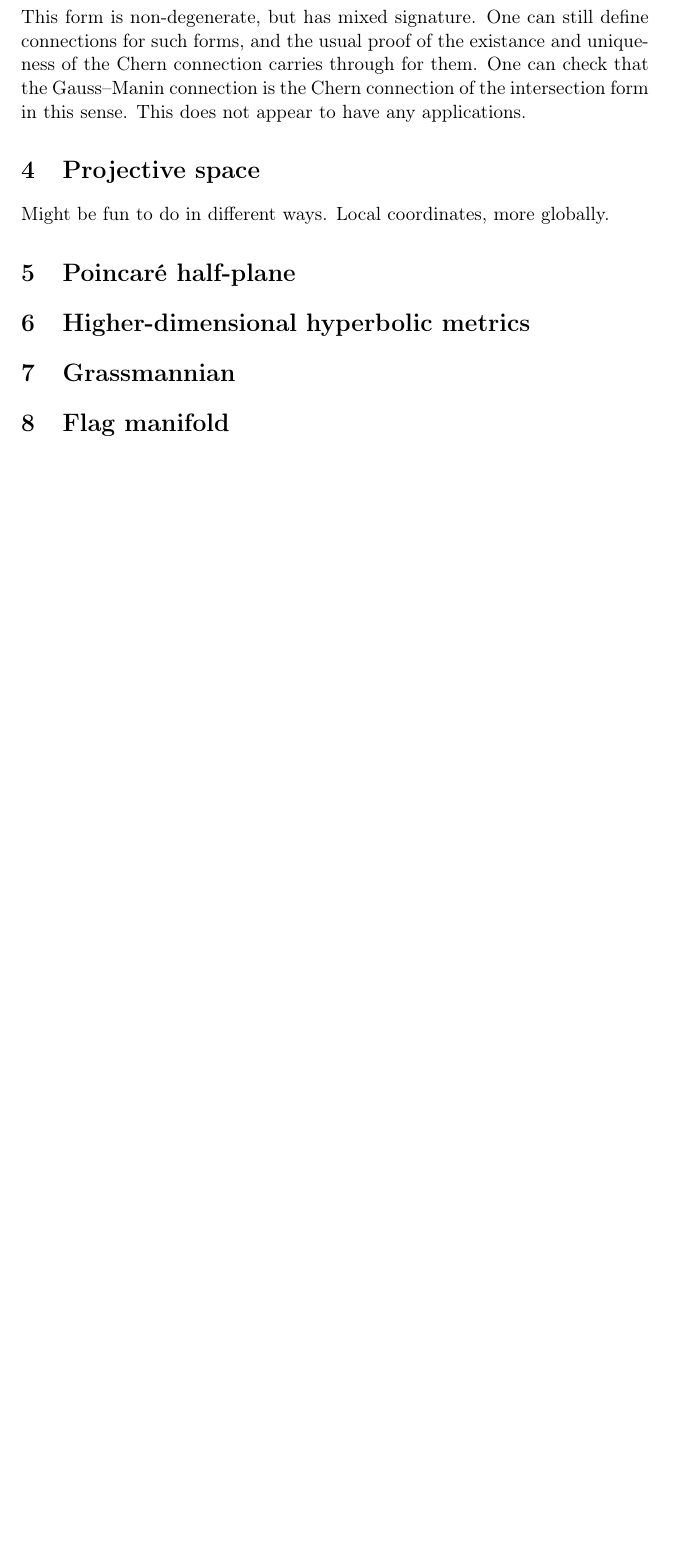
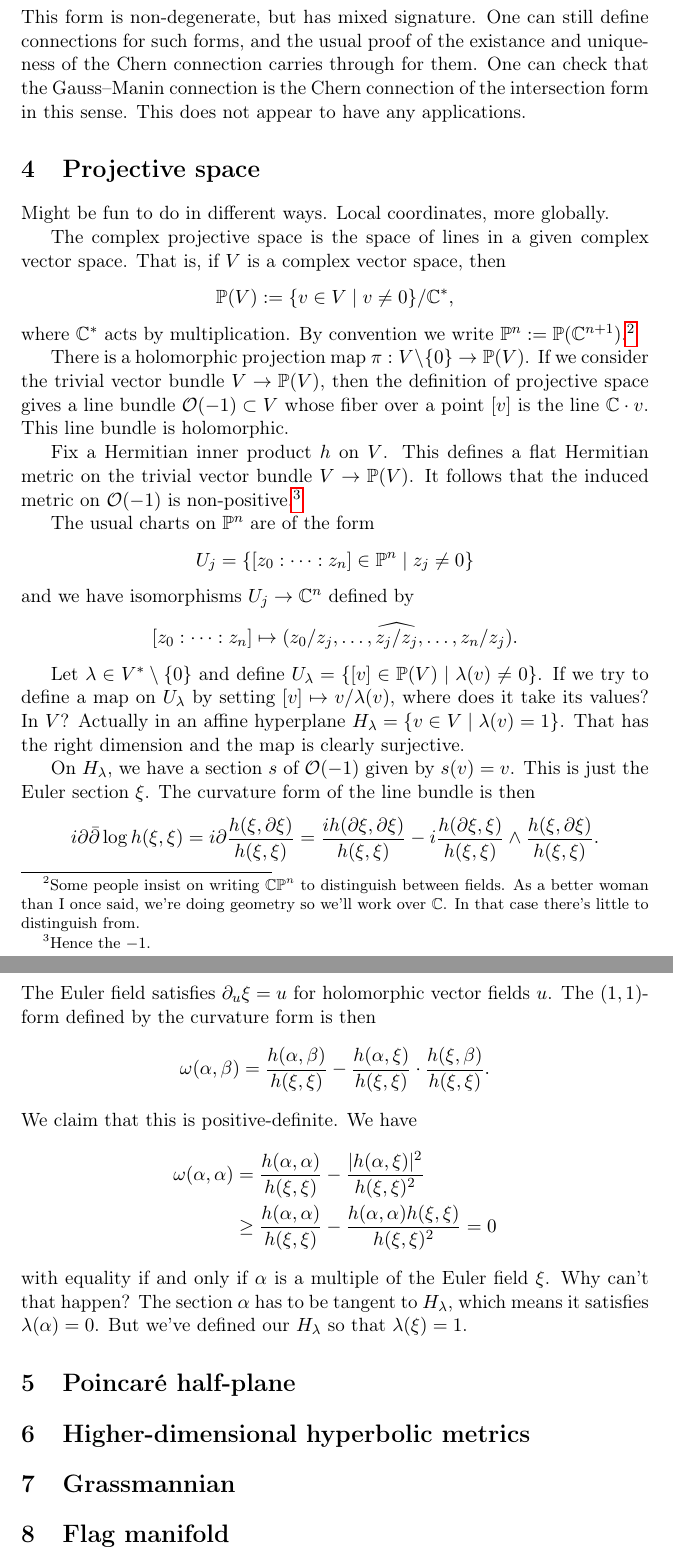
Before and after one commit to gunnihinn/latex, a LaTeX document (sgct.tex): part of page 5 of 10 before the commit and two parts of pages 5 and 6 of 12 after it, the two joined at a grey line, cut so that both start at the same text, the shorter picture padded with empty space. Compiled offline with pdfLaTeX.

Commit message:
Start P^n

```diff
--- a/sgct.tex
+++ b/sgct.tex
@@ -12,6 +12,8 @@
 \usepackage{amsthm}
 
 \newcommand{\kk}[1]{\mathbb{#1}}
+\newcommand{\cc}[1]{\mathcal{#1}}
+
 \DeclareMathOperator{\im}{Im}
 \DeclareMathOperator{\Ker}{Ker}
 \DeclareMathOperator{\End}{End}
@@ -153,6 +155,52 @@ This form is non-degenerate, but has mixed signature. One can still define conne
 \label{sec:orgcfabeed}
 
 Might be fun to do in different ways. Local coordinates, more globally.
+
+The complex projective space is the space of lines in a given complex vector space. That is, if $V$ is a complex vector space, then
+$$
+\kk P(V) := \{ v \in V \mid v \not= 0 \} / \kk C^*,
+$$
+where $\kk C^*$ acts by multiplication. By convention we write $\kk P^n := \kk P(\kk C^{n+1})$.\footnote{Some people insist on writing $\kk C \kk P^n$ to distinguish between fields. As a better woman than I once said, we're doing geometry so we'll work over $\kk C$. In that case there's little to distinguish from.}
+
+There is a holomorphic projection map $\pi : V \setminus \{0\} \to \kk P(V)$. If we consider the trivial vector bundle $V \to \kk P(V)$, then the definition of projective space gives a line bundle $\cc O(-1) \subset V$ whose fiber over a point $[v]$ is the line $\kk C \cdot v$. This line bundle is holomorphic.
+
+Fix a Hermitian inner product $h$ on $V$. This defines a flat Hermitian metric on the trivial vector bundle $V \to \kk P(V)$. It follows that the induced metric on $\cc O(-1)$ is non-positive.\footnote{Hence the $-1$.}
+
+The usual charts on $\kk P^n$ are of the form
+$$
+U_j = \{[z_0 : \cdots : z_n] \in \kk P^{n} \mid z_j \not= 0\}
+$$
+and we have isomorphisms $U_j \to \kk C^n$ defined by
+$$
+[z_0 : \cdots : z_n] \mapsto (z_0/z_j, \ldots, \widehat{z_j/z_j}, \ldots, z_n/z_j).
+$$
+
+Let $\lambda \in V^* \setminus \{0\}$ and define $U_\lambda = \{ [v] \in \kk P(V) \mid \lambda(v) \not= 0 \}$. If we try to define a map on $U_\lambda$ by setting $[v] \mapsto v / \lambda(v)$, where does it take its values? In $V$? Actually in an affine hyperplane $H_\lambda = \{v \in V \mid \lambda(v) = 1 \}$. That has the right dimension and the map is clearly surjective.
+
+On $H_\lambda$, we have a section $s$ of $\cc O(-1)$ given by $s(v) = v$. This is just the Euler section $\xi$. The curvature form of the line bundle is then
+$$
+i \partial \bar\partial \log h(\xi, \xi)
+= i\partial \frac{h(\xi, \partial \xi)}{h(\xi, \xi)}
+= \frac{i h(\partial \xi, \partial \xi)}{h(\xi, \xi)}
+- i\frac{h(\partial \xi, \xi)}{h(\xi, \xi)} \wedge \frac{h(\xi, \partial \xi)}{h(\xi, \xi)}.
+$$
+The Euler field satisfies $\partial_u \xi = u$ for holomorphic vector fields $u$. The $(1,1)$-form defined by the curvature form is then
+$$
+\omega(\alpha, \beta)
+= \frac{h(\alpha, \beta)}{h(\xi, \xi)}
+- \frac{h(\alpha, \xi)}{h(\xi, \xi)} \cdot \frac{h(\xi, \beta)}{h(\xi, \xi)}.
+$$
+We claim that this is positive-definite. We have
+\begin{align*}
+  \omega(\alpha, \alpha)
+&= \frac{h(\alpha, \alpha)}{h(\xi, \xi)}
+- \frac{|h(\alpha, \xi)|^2}{h(\xi, \xi)^2}
+\\
+&\geq \frac{h(\alpha, \alpha)}{h(\xi, \xi)}
+- \frac{h(\alpha, \alpha) h(\xi, \xi)}{h(\xi, \xi)^2}
+= 0
+\end{align*}
+with equality if and only if $\alpha$ is a multiple of the Euler field $\xi$. Why can't that happen? The section $\alpha$ has to be tangent to $H_\lambda$, which means it satisfies $\lambda(\alpha) = 0$. But we've defined our $H_\lambda$ so that $\lambda(\xi) = 1$.
 
 \section{Poincaré half-plane}
 \label{sec:orgfbd87cb}
```
